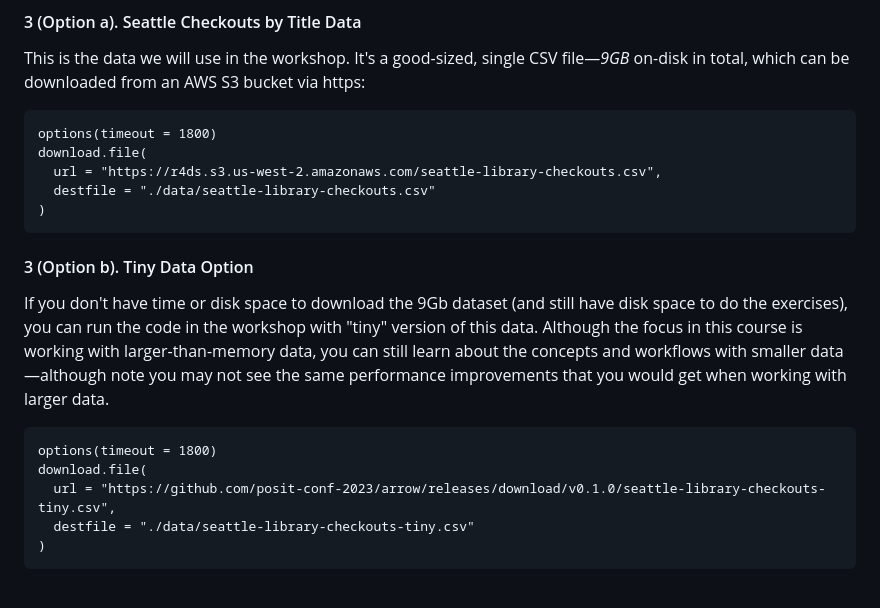
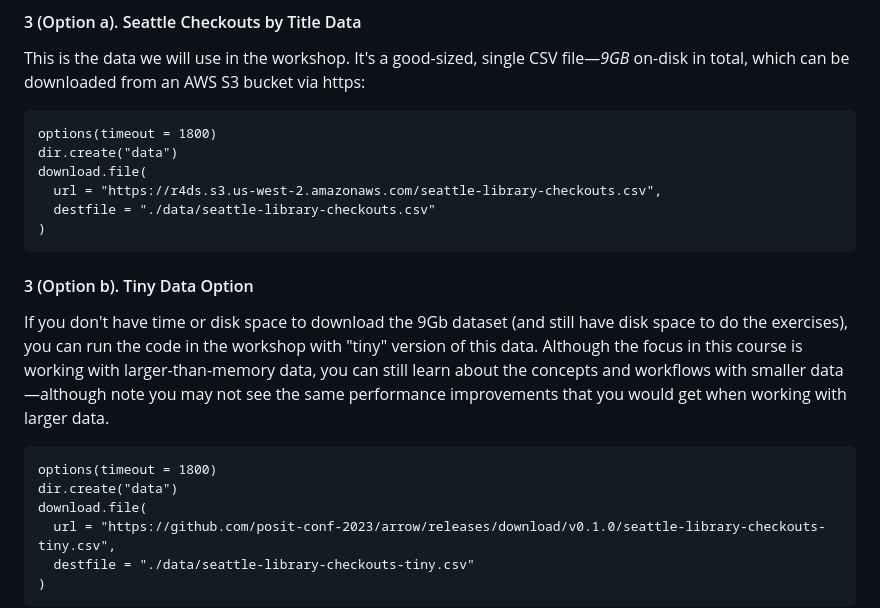
Before and after one commit to thisisnic/introtoarrowneds, a Markdown page: README.md, the part around the change. Drawn GitHub-style; blank space fills up the shorter version.

Commit message:
Update README.md
Add data dir creation

````diff
--- a/README.md
+++ b/README.md
@@ -42,6 +42,7 @@ This is the data we will use in the workshop. It's a good-sized, single CSV file
 
 ```{r}
 options(timeout = 1800)
+dir.create("data")
 download.file(
   url = "https://r4ds.s3.us-west-2.amazonaws.com/seattle-library-checkouts.csv",
   destfile = "./data/seattle-library-checkouts.csv"
@@ -54,6 +55,7 @@ If you don't have time or disk space to download the 9Gb dataset (and still have
 
 ```{r}
 options(timeout = 1800)
+dir.create("data")
 download.file(
   url = "https://github.com/posit-conf-2023/arrow/releases/download/v0.1.0/seattle-library-checkouts-tiny.csv",
   destfile = "./data/seattle-library-checkouts-tiny.csv"
````
